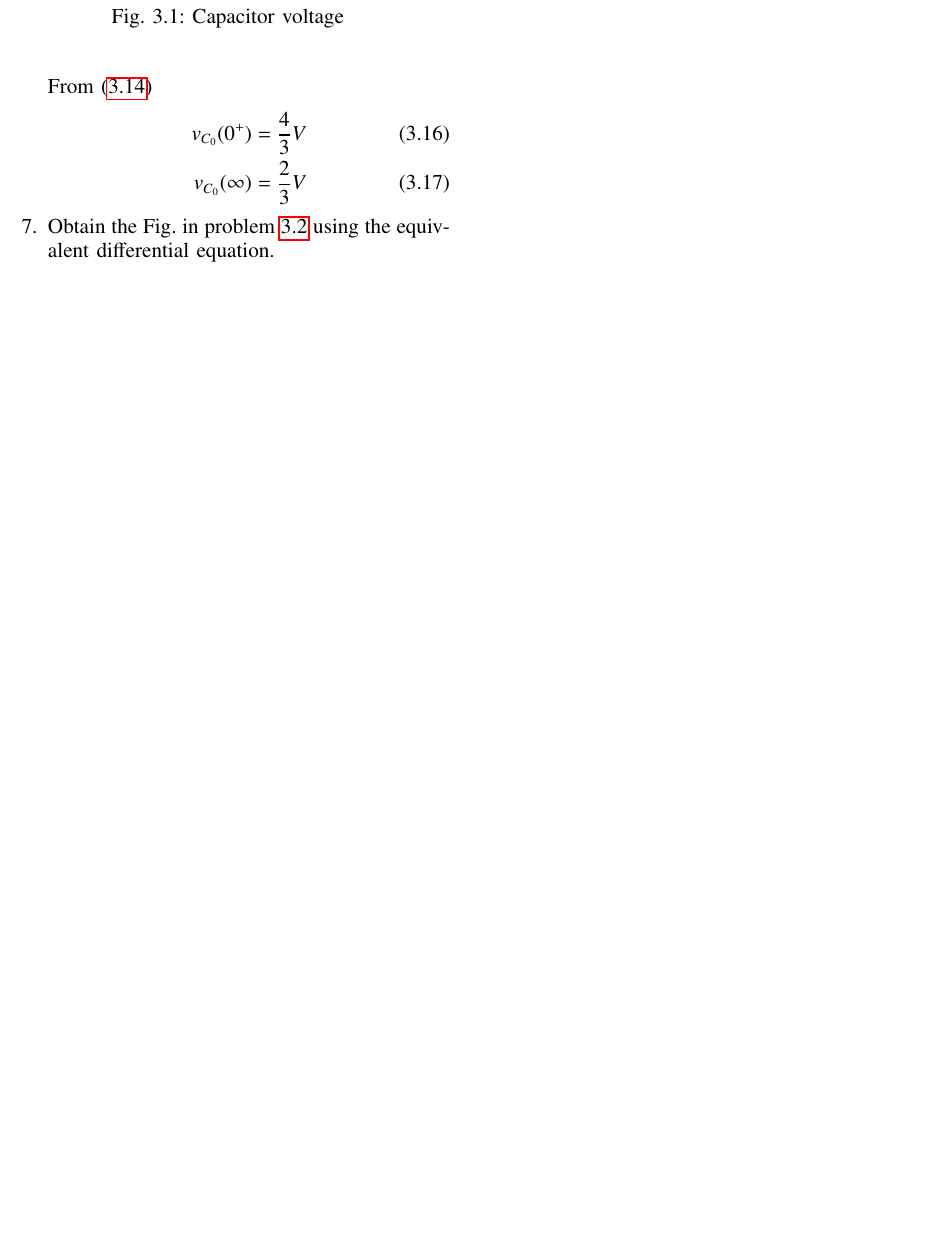
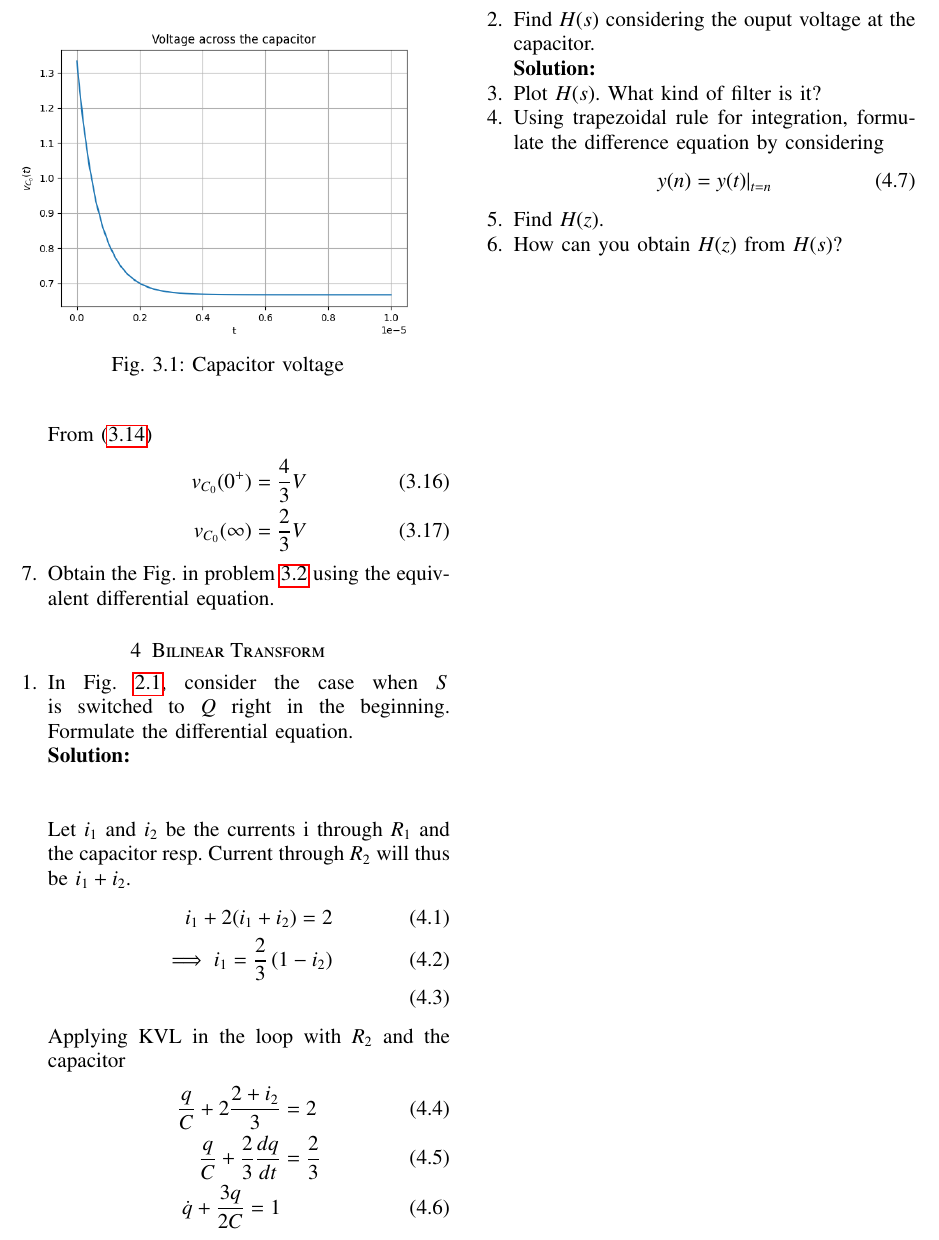
Before and after one commit to varenya27/EE3900, a LaTeX paper (ckt-sig/main.tex): part of page 4 of 4, cut at the place of the change, the shorter picture padded with empty space. Compiled offline with pdfLaTeX.

Commit message:
added bilinear transform

```diff
--- a/ckt-sig/main.tex
+++ b/ckt-sig/main.tex
@@ -775,5 +775,38 @@ wget https://raw.githubusercontent.com/varenya27/EE3900/master/ckt-sig/codes/3_4
 
 
 	\end{enumerate}
+	\section{Bilinear Transform}
+	\begin{enumerate}[label=\arabic*.,ref=\thesection.\theenumi]
+	\numberwithin{equation}{section}
+	\item In Fig.
+				\ref{fig:ckt},
+				consider the case when $S$ is switched to $Q$ right in the beginning. Formulate the differential equation.\\
+				\solution \\\\
 
-\end{document}t
+				Let $i_1$ and $i_2$ be the currents i through $R_1$ and the capacitor resp. Current through $R_2$ will thus be $i_1+i_2$.
+				\begin{align}
+					i_1+2(i_1+i_2) = 2\\
+					\implies i_1 = \frac{2}{3}\brak{1-i_2}\\
+				\end{align}
+				Applying KVL in the loop with $R_2$ and the capacitor
+				\begin{align}
+					\frac{q}{C} + 2\frac{2+i_2}{3} &= 2\\
+					\frac{q}{C} +\frac{2}{3}\frac{dq}{dt} &= \frac{2}{3}\\
+					\dot{q} + \frac{3q}{2C}=1
+				 %   2C \frac{dq}{dt} &= 2C-3q\\
+				 %   \frac{dq}{2C-3q} &= \frac{dt}{2C}\\
+				 %   ln\brak{\frac{2C-3q}{2C}} &= -\frac{3t}{2C}\\
+				 %   \implies q &= \frac{2}{3}(1-e^{-1.5t\times10^6})\mu C
+				\end{align}
+
+	\item  Find $H(s)$ considering the ouput voltage at the capacitor.\\\solution
+	\item Plot $H(s)$.  What kind of filter is it?
+	\item Using trapezoidal rule for integration, formulate the difference equation
+		by considering
+	\begin{align}
+		y(n) = y(t)\vert_{t=n}
+	\end{align}
+	\item Find $H(z)$.
+	\item How can you obtain $H(z)$ from $H(s)$?
+	\end{enumerate}
+\end{document}
```
